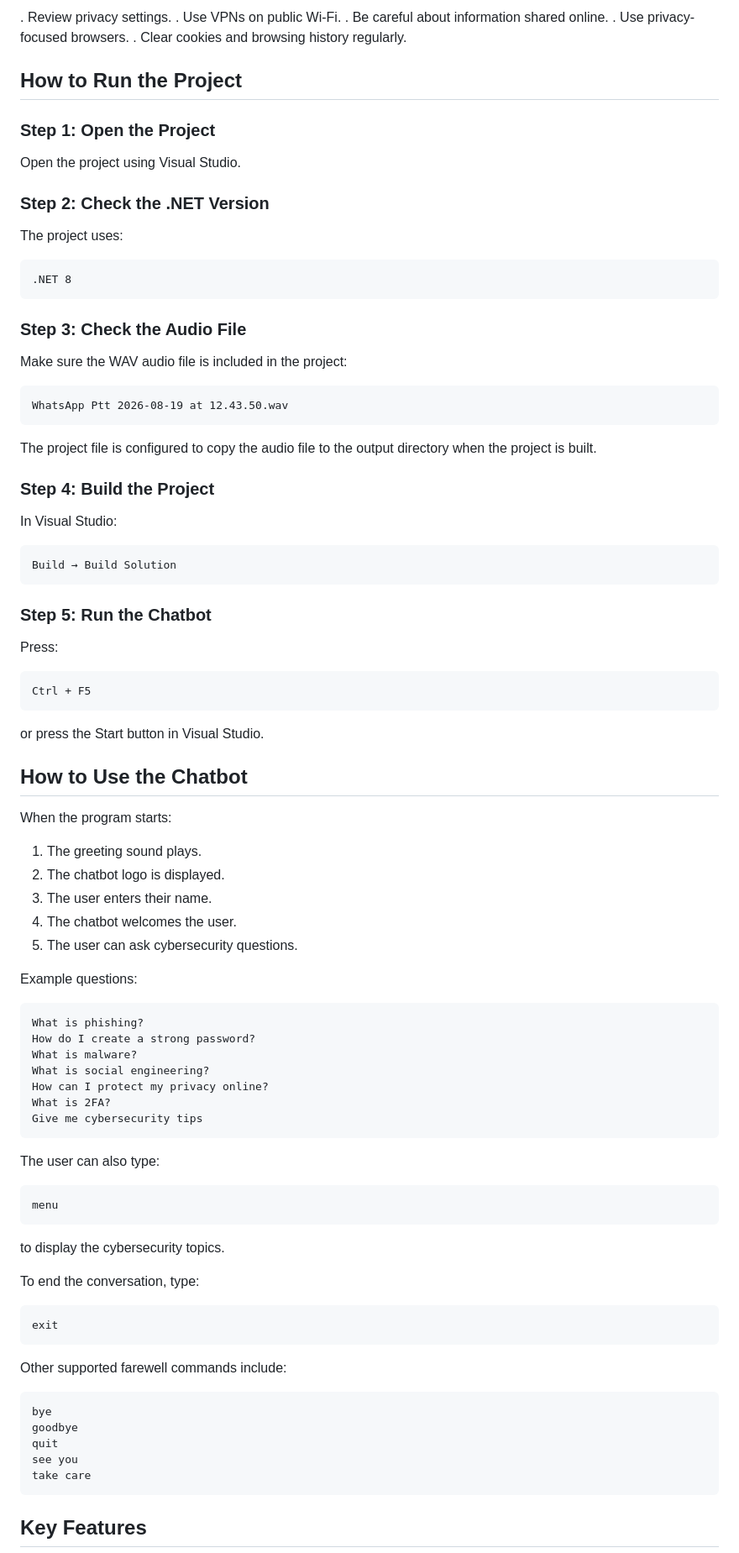
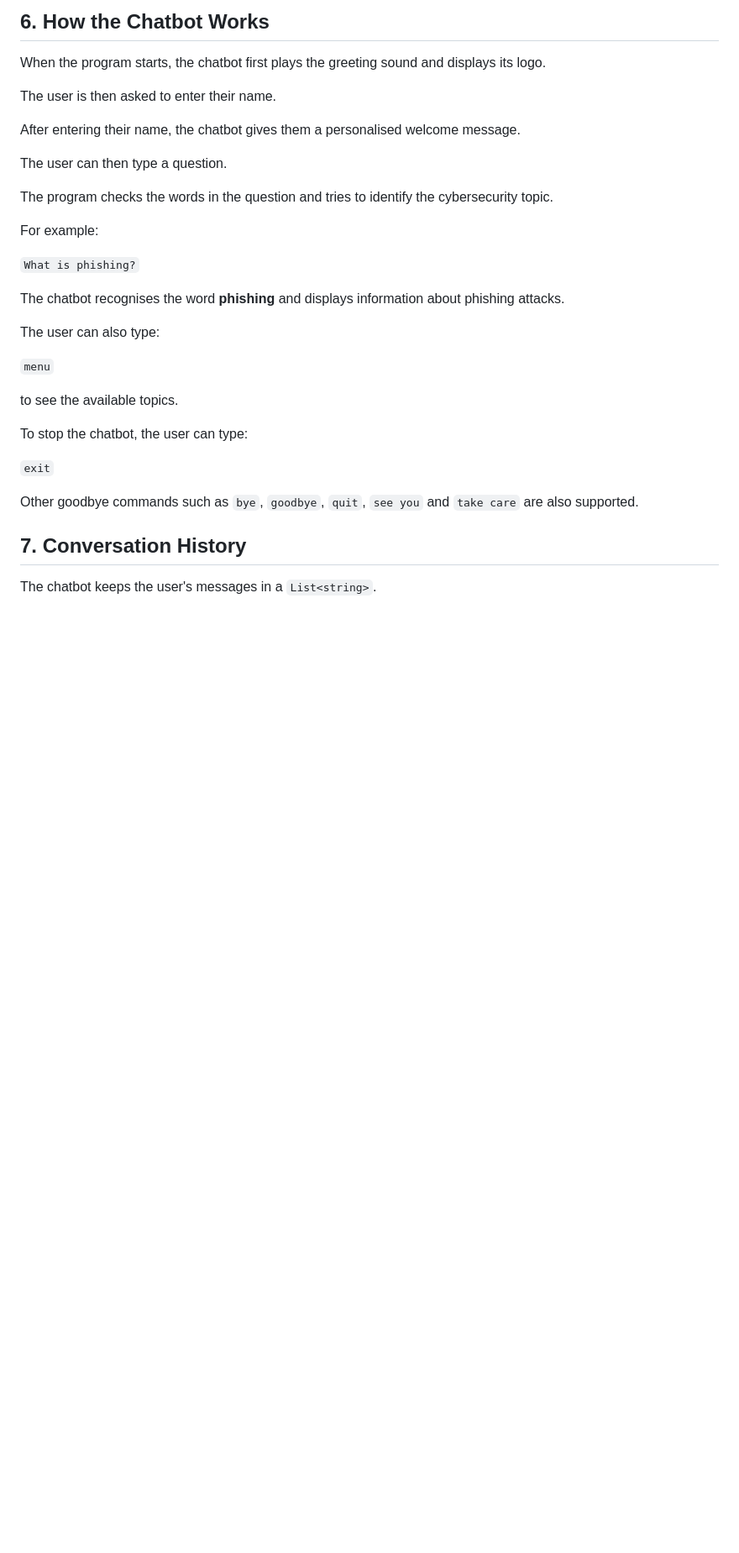
Before and after one commit to RI-PTA-PROG6221-MIDYEAR-GR6/ri-pta-prog6221-midyear-gr6-part1-part2-part3-kundiramashia9-web, a Markdown page: README.md, the part around one of its changes. Shown at 84% size. Rendered like a GitHub page; blank space fills up the shorter version.

````diff
--- a/README.md
+++ b/README.md
@@ -173,97 +144,35 @@ Users are encouraged to:
 
-. Review privacy settings.
-. Use VPNs on public Wi-Fi.
-. Be careful about information shared online.
-. Use privacy-focused browsers.
-. Clear cookies and browsing history regularly.
+## 6. How the Chatbot Works
 
-## How to Run the Project
+When the program starts, the chatbot first plays the greeting sound and displays its logo.
 
-### Step 1: Open the Project
+The user is then asked to enter their name.
 
-Open the project using Visual Studio.
+After entering their name, the chatbot gives them a personalised welcome message.
 
-### Step 2: Check the .NET Version
+The user can then type a question.
 
-The project uses:
+The program checks the words in the question and tries to identify the cybersecurity topic.
 
-```text
-.NET 8
-```
+For example:
 
-### Step 3: Check the Audio File
+`What is phishing?`
 
-Make sure the WAV audio file is included in the project:
-
-```text
-WhatsApp Ptt 2026-08-19 at 12.43.50.wav
-```
-
-The project file is configured to copy the audio file to the output directory when the project is built.
-
-### Step 4: Build the Project
-
-In Visual Studio:
-
-```text
-Build → Build Solution
-```
-
-### Step 5: Run the Chatbot
-
-Press:
-
-```text
-Ctrl + F5
-```
-
-or press the Start button in Visual Studio.
-
-## How to Use the Chatbot
-
-When the program starts:
-
-1. The greeting sound plays.
-2. The chatbot logo is displayed.
-3. The user enters their name.
-4. The chatbot welcomes the user.
-5. The user can ask cybersecurity questions.
-
-Example questions:
-
-```text
-What is phishing?
-How do I create a strong password?
-What is malware?
-What is social engineering?
-How can I protect my privacy online?
-What is 2FA?
-Give me cybersecurity tips
-```
+The chatbot recognises the word **phishing** and displays information about phishing attacks.
 
 The user can also type:
 
-```text
-menu
-```
+`menu`
 
-to display the cybersecurity topics.
+to see the available topics.
 
-To end the conversation, type:
+To stop the chatbot, the user can type:
 
-```text
-exit
-```
+`exit`
 
-Other supported farewell commands include:
+Other goodbye commands such as `bye`, `goodbye`, `quit`, `see you` and `take care` are also supported.
 
-```text
-bye
-goodbye
-quit
-see you
-take care
-```
+## 7. Conversation History
 
-## Key Features
+The chatbot keeps the user's messages in a `List<string>`.
 
````
Also changed, not shown: other parts of README.md (+160 -148 lines).
